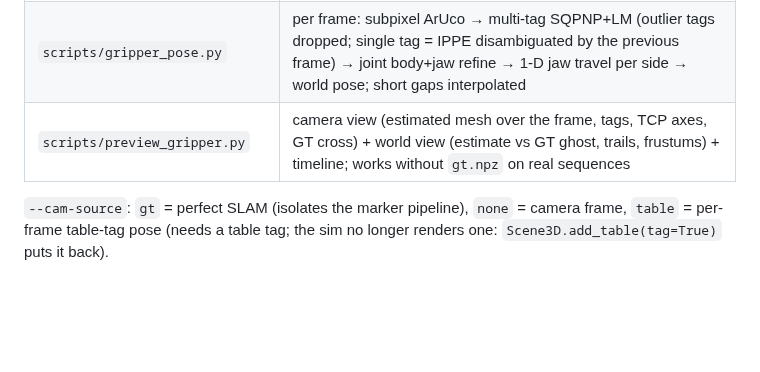
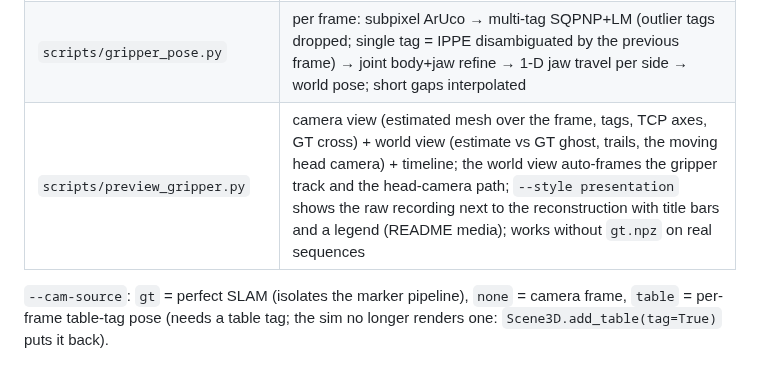
Before and after one commit to ravikola02/egoumi, a Markdown page: sim/README.md, the part around the change. Rendered like a GitHub page; blank space fills up the shorter version.

```diff
--- a/sim/README.md
+++ b/sim/README.md
@@ -22,7 +22,7 @@ Output: `sim/episodes/<name>/preview/gripper_preview.mp4`, `metrics.json` and `t
 | `umi_pipe/` | shared code: `model.py` (tags, jaw motion), `render.py` (pyrender scenes), `pose.py` (detection, PnP, jaw fit, table tag) |
 | `sim/render_episode.py` | keyframed pick-place / roll, head bob, hand tremor, motion blur, noise, 2× supersampling, hand stand-in, object; writes HaWoR layout `extracted_images/%04d.jpg` + `gt.npz` (+ `gt_masks.npz`) |
 | `scripts/gripper_pose.py` | per frame: subpixel ArUco → multi-tag SQPNP+LM (outlier tags dropped; single tag = IPPE disambiguated by the previous frame) → joint body+jaw refine → 1-D jaw travel per side → world pose; short gaps interpolated |
-| `scripts/preview_gripper.py` | camera view (estimated mesh over the frame, tags, TCP axes, GT cross) + world view (estimate vs GT ghost, trails, frustums) + timeline; works without `gt.npz` on real sequences |
+| `scripts/preview_gripper.py` | camera view (estimated mesh over the frame, tags, TCP axes, GT cross) + world view (estimate vs GT ghost, trails, the moving head camera) + timeline; the world view auto-frames the gripper track and the head-camera path; `--style presentation` shows the raw recording next to the reconstruction with title bars and a legend (README media); works without `gt.npz` on real sequences |
 
 `--cam-source`: `gt` = perfect SLAM (isolates the marker pipeline), `none` = camera frame, `table` = per-frame
 table-tag pose (needs a table tag; the sim no longer renders one: `Scene3D.add_table(tag=True)` puts it back).
```
Also changed, not shown: README.md (+11 -5 lines), assets/timeline_pick_place.png, 5 other files.
